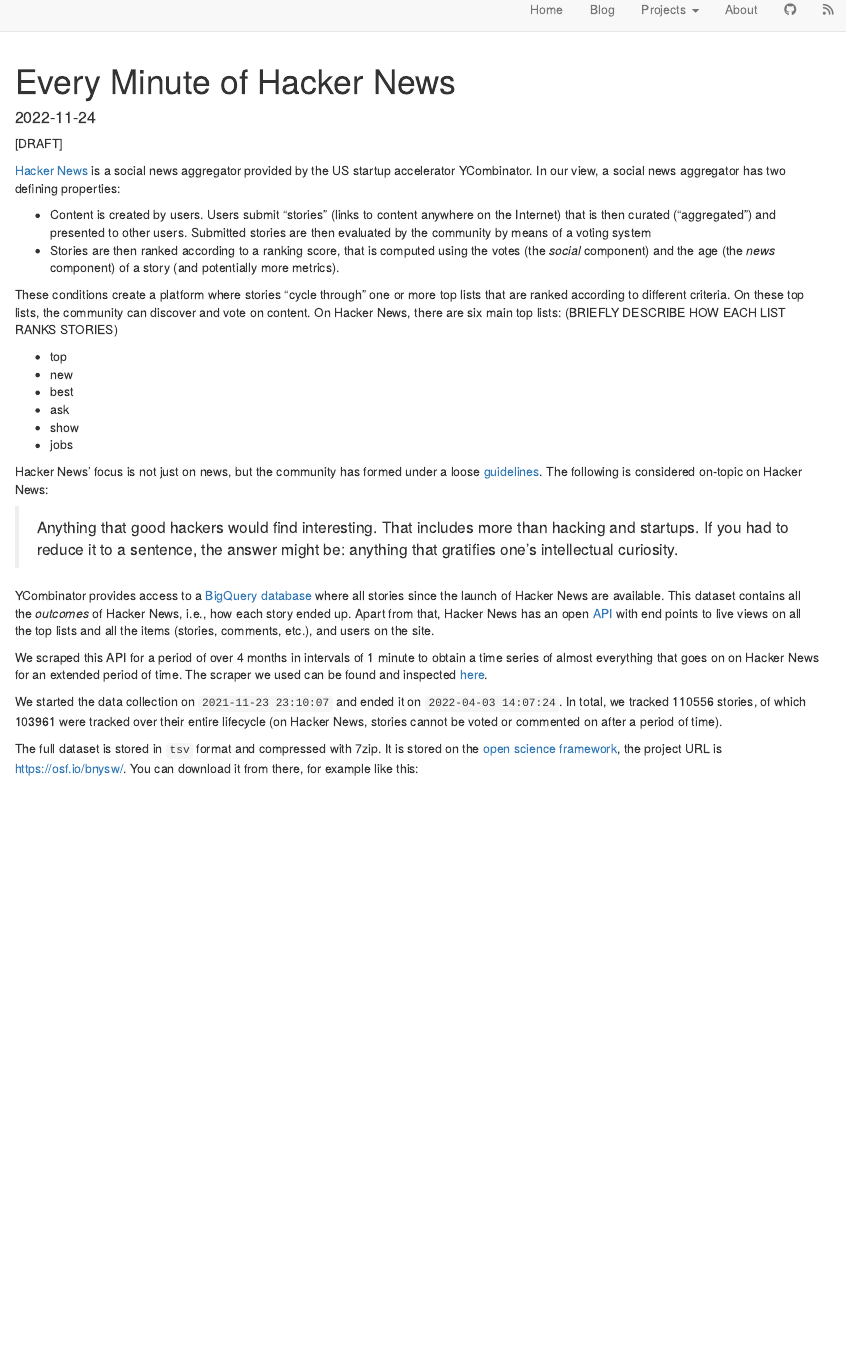
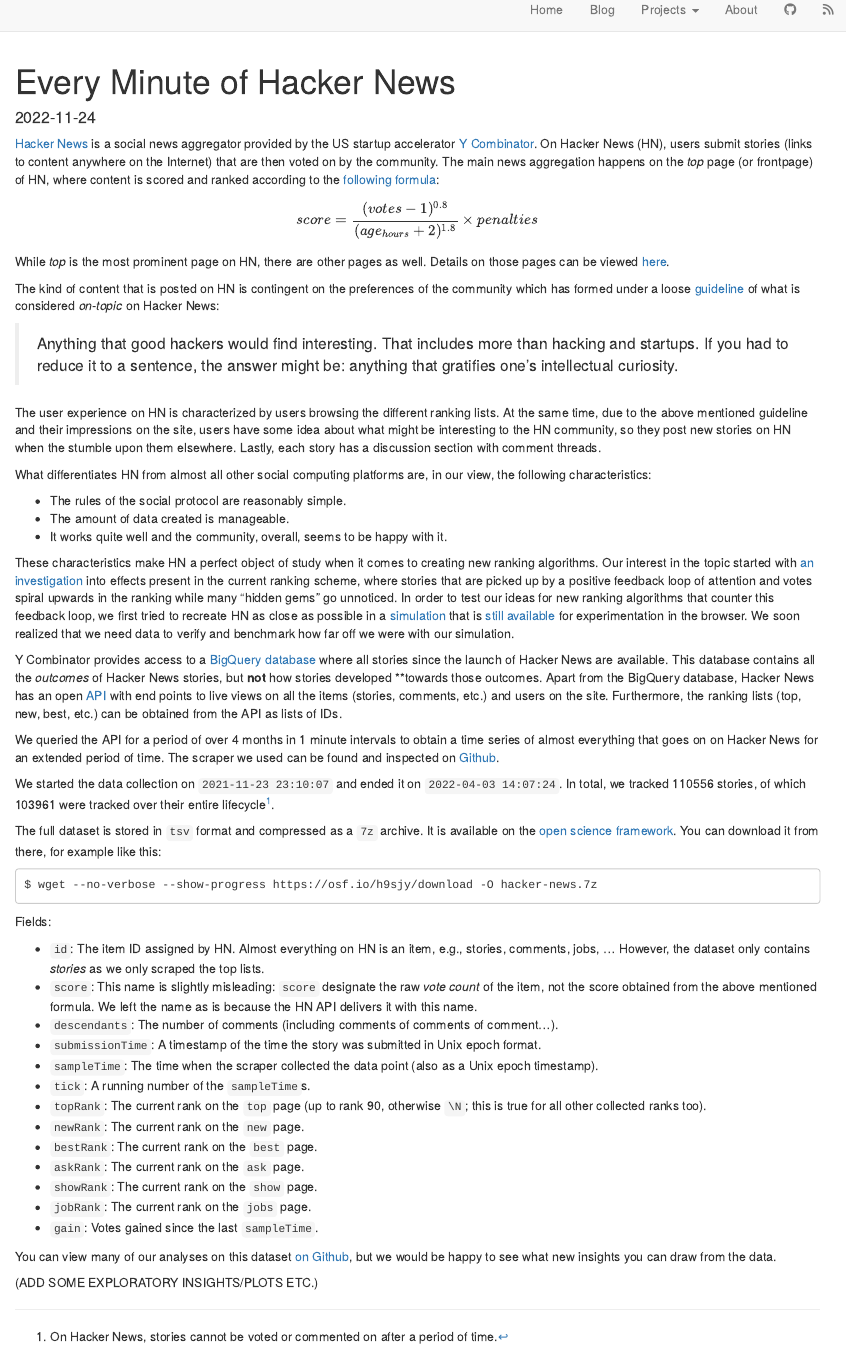
Before and after one commit to social-protocols/social-protocols.github.io, an R Markdown document (every-minute-of-hacker-news.Rmd): the page in a window 1100 px wide, from its top. Rendered offline with R 4.5, knitr and Pandoc, with nearby package versions; drawn as R Markdown's standard HTML page in place of the format the file asks for.

Commit message:
Further work on dataset documentation

````diff
--- a/every-minute-of-hacker-news.Rmd
+++ b/every-minute-of-hacker-news.Rmd
@@ -16,67 +16,73 @@
 ```
 
 
-[DRAFT]
+[Hacker News](news.ycombinator.com) is a social news aggregator provided by the US startup accelerator [Y Combinator](ycombinator.com).
+On Hacker News (HN), users submit stories (links to content anywhere on the Internet) that are then voted on by the community.
+The main news aggregation happens on the *top* page (or frontpage) of HN, where content is scored and ranked according to the [following formula](http://www.righto.com/2013/11/how-hacker-news-ranking-really-works.html):
 
-[Hacker News](news.ycombinator.com) is a social news aggregator provided by the US startup accelerator YCombinator.
-In our view, a social news aggregator has two defining properties:
 
-- Content is created by users. Users submit "stories" (links to content anywhere on the Internet) that is then curated ("aggregated") and presented to other users. Submitted stories are then evaluated by the community by means of a voting system
-- Stories are then ranked according to a ranking score, that is computed using the votes (the *social* component) and the age (the *news* component) of a story (and potentially more metrics).
+$$
+score = \frac{(votes - 1)^{0.8}}{(age_{hours} + 2)^{1.8}} \times penalties
+$$
 
-These conditions create a platform where stories "cycle through" one or more top lists that are ranked according to different criteria.
-On these top lists, the community can discover and vote on content.
-On Hacker News, there are six main top lists:
-(BRIEFLY DESCRIBE HOW EACH LIST RANKS STORIES)
+While *top* is the most prominent page on HN, there are other pages as well.
+Details on those pages can be viewed [here](https://news.ycombinator.com/lists).
 
-* top
-* new
-* best
-* ask
-* show
-* jobs
-
-Hacker News' focus is not just on news, but the community has formed under a loose [guidelines](https://news.ycombinator.com/newsguidelines.html).
-The following is considered on-topic on Hacker News:
+The kind of content that is posted on HN is contingent on the preferences of the community which has formed under a loose [guideline](https://news.ycombinator.com/newsguidelines.html) of what is considered *on-topic* on Hacker News:
 
 > Anything that good hackers would find interesting. That includes more than hacking and startups. If you had to reduce it to a sentence, the answer might be: anything that gratifies one's intellectual curiosity.
 
-YCombinator provides access to a [BigQuery database](https://console.cloud.google.com/marketplace/details/y-combinator/hacker-news) where all stories since the launch of Hacker News are available.
-This dataset contains all the *outcomes* of Hacker News, i.e., how each story ended up.
-Apart from that, Hacker News has an open [API](https://github.com/HackerNews/API) with end points to live views on all the top lists and all the items (stories, comments, etc.), and users on the site.
+The user experience on HN is characterized by users browsing the different ranking lists.
+At the same time, due to the above mentioned guideline and their impressions on the site, users have some idea about what might be interesting to the HN community, so they post new stories on HN when the stumble upon them elsewhere.
+Lastly, each story has a discussion section with comment threads.
 
-We scraped this API for a period of over 4 months in intervals of 1 minute to obtain a time series of almost everything that goes on on Hacker News for an extended period of time.
-The scraper we used can be found and inspected [here](https://github.com/social-protocols/hn-scraper).
+What differentiates HN from almost all other social computing platforms are, in our view, the following characteristics:
+
+- The rules of the social protocol are reasonably simple.
+- The amount of data created is manageable.
+- It works quite well and the community, overall, seems to be happy with it.
+
+These characteristics make HN a perfect object of study when it comes to creating new ranking algorithms.
+Our interest in the topic started with [an investigation](https://felx.me/2021/08/29/improving-the-hacker-news-ranking-algorithm.html) into effects present in the current ranking scheme, where stories that are picked up by a positive feedback loop of attention and votes spiral upwards in the ranking while many "hidden gems" go unnoticed.
+In order to test our ideas for new ranking algorithms that counter this feedback loop, we first tried to recreate HN as close as possible in a [simulation](https://github.com/social-protocols/news-aggregator-simulation) that is [still available](https://social-protocols.github.io/news-aggregator-simulation/) for experimentation in the browser.
+We soon realized that we need data to verify and benchmark how far off we were with our simulation.
+
+Y Combinator provides access to a [BigQuery database](https://console.cloud.google.com/marketplace/details/y-combinator/hacker-news) where all stories since the launch of Hacker News are available.
+This database contains all the *outcomes* of Hacker News stories, but **not** how stories developed **towards those outcomes.
+Apart from the BigQuery database, Hacker News has an open [API](https://github.com/HackerNews/API) with end points to live views on all the items (stories, comments, etc.) and users on the site.
+Furthermore, the ranking lists (top, new, best, etc.) can be obtained from the API as lists of IDs.
+
+We queried the API for a period of over 4 months in 1 minute intervals to obtain a time series of almost everything that goes on on Hacker News for an extended period of time.
+The scraper we used can be found and inspected on [Github](https://github.com/social-protocols/hn-scraper).
 
 We started the data collection on `2021-11-23 23:10:07` and ended it on `2022-04-03 14:07:24`.
-In total, we tracked 110556 stories, of which 103961 were tracked over their entire lifecycle (on Hacker News, stories cannot be voted or commented on after a period of time).
+In total, we tracked 110556 stories, of which 103961 were tracked over their entire lifecycle^[On Hacker News, stories cannot be voted or commented on after a period of time.].
 
-The full dataset is stored in `tsv` format and compressed with 7zip.
-It is stored on the [open science framework](osf.io), the project URL is https://osf.io/bnysw/.
+The full dataset is stored in `tsv` format and compressed as a `7z` archive.
+It is available on the [open science framework](https://osf.io/bnysw/).
 You can download it from there, for example like this:
 
-```{bash}
-wget --no-verbose --show-progress https://osf.io/h9sjy/download -O hacker-news.7z
+```
+$ wget --no-verbose --show-progress https://osf.io/h9sjy/download -O hacker-news.7z
 ```
 
+Fields:
 
-fields:
-
-* id
-* score
-* descendants
-* submissionTime
-* sampleTime
-* tick
-* topRank
-* newRank
-* bestRank
-* askRank
-* showRank
-* jobRank
-* gain
+- `id`: The item ID assigned by HN. Almost everything on HN is an item, e.g., stories, comments, jobs, ... However, the dataset only contains *stories* as we only scraped the top lists.
+- `score`: This name is slightly misleading: `score` designate the raw *vote count* of the item, not the score obtained from the above mentioned formula. We left the name as is because the HN API delivers it with this name.
+- `descendants`: The number of comments (including comments of comments of comment...).
+- `submissionTime`: A timestamp of the time the story was submitted in Unix epoch format.
+- `sampleTime`: The time when the scraper collected the data point (also as a Unix epoch timestamp).
+- `tick`: A running number of the `sampleTime`s.
+- `topRank`: The current rank on the `top` page (up to rank 90, otherwise `\N`; this is true for all other collected ranks too).
+- `newRank`: The current rank on the `new` page.
+- `bestRank`: The current rank on the `best` page.
+- `askRank`: The current rank on the `ask` page.
+- `showRank`: The current rank on the `show` page.
+- `jobRank`: The current rank on the `jobs` page.
+- `gain`: Votes gained since the last `sampleTime`.
 
 
-our analyses are located [here](https://github.com/social-protocols/hacker-news-data)
+You can view many of our analyses on this dataset [on Github](https://github.com/social-protocols/hacker-news-data), but we would be happy to see what new insights you can draw from the data.
 
 (ADD SOME EXPLORATORY INSIGHTS/PLOTS ETC.)
````
Also changed, not shown: docs/search.json, 3 other files.
